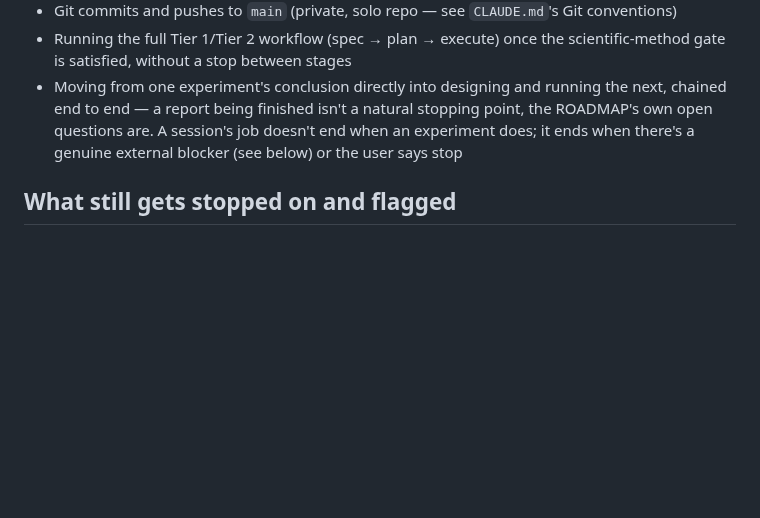
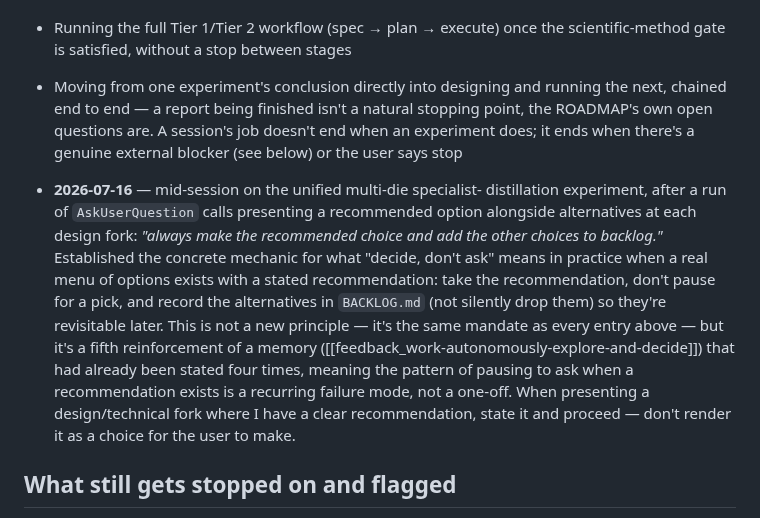
Before and after one commit to hksaperstein/rl, a Markdown page: AUTONOMY.md, the part around the change. Drawn GitHub-style; blank space fills up the shorter version.

```diff
--- a/AUTONOMY.md
+++ b/AUTONOMY.md
@@ -78,6 +78,23 @@ Reading those instructions together, not narrowly:
   session's job doesn't end when an experiment does; it ends when
   there's a genuine external blocker (see below) or the user says stop
 
+- **2026-07-16** — mid-session on the unified multi-die specialist-
+  distillation experiment, after a run of `AskUserQuestion` calls
+  presenting a recommended option alongside alternatives at each design
+  fork: *"always make the recommended choice and add the other choices
+  to backlog."* Established the concrete mechanic for what "decide,
+  don't ask" means in practice when a real menu of options exists with
+  a stated recommendation: take the recommendation, don't pause for a
+  pick, and record the alternatives in `BACKLOG.md` (not silently drop
+  them) so they're revisitable later. This is not a new principle —
+  it's the same mandate as every entry above — but it's a fifth
+  reinforcement of a memory ([[feedback_work-autonomously-explore-and-decide]])
+  that had already been stated four times, meaning the pattern of
+  pausing to ask when a recommendation exists is a recurring failure
+  mode, not a one-off. When presenting a design/technical fork where I
+  have a clear recommendation, state it and proceed — don't render it
+  as a choice for the user to make.
+
 ## What still gets stopped on and flagged
 
 None of the instructions above were about money, other people's
```
Also changed, not shown: BACKLOG.md (added, +26 -0 lines).
